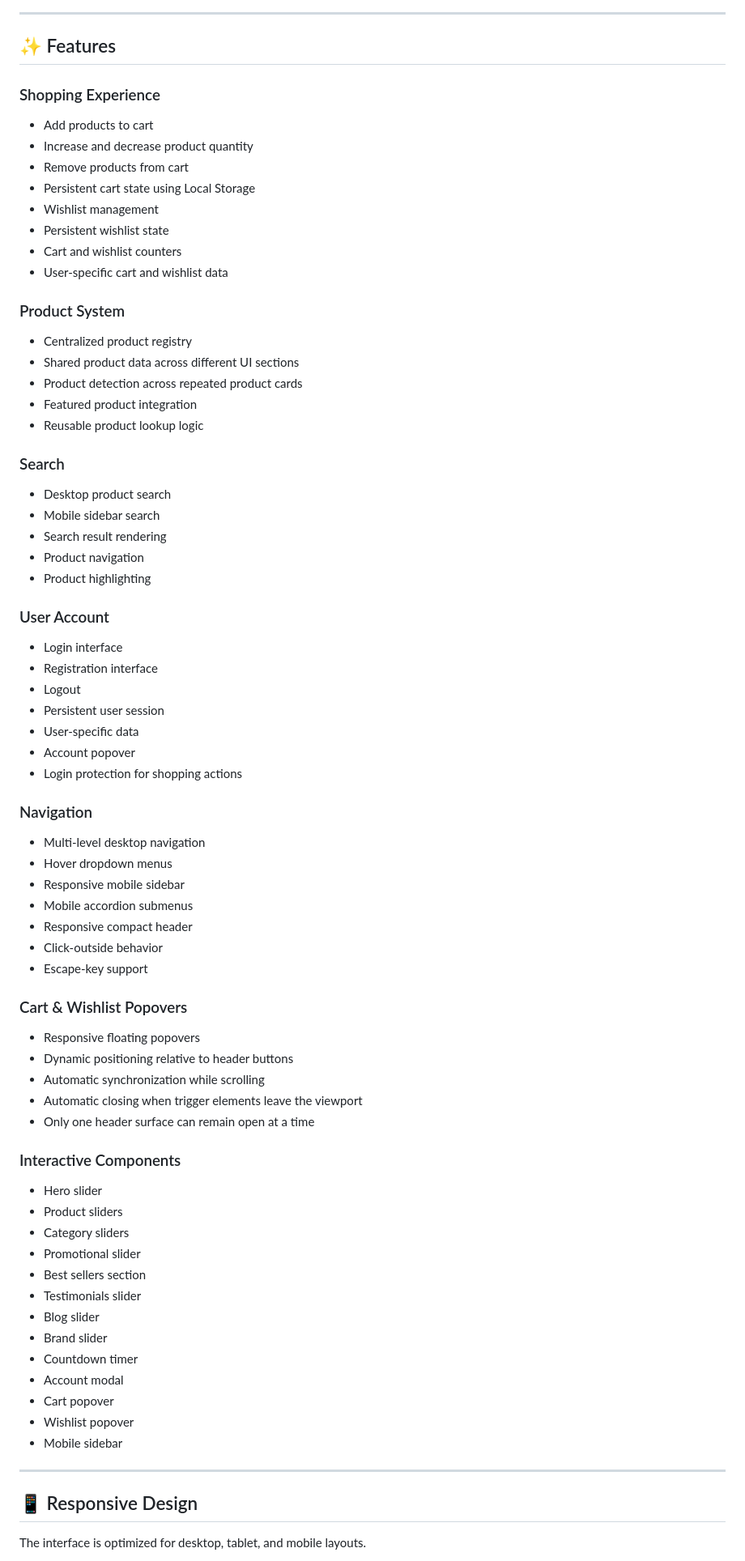
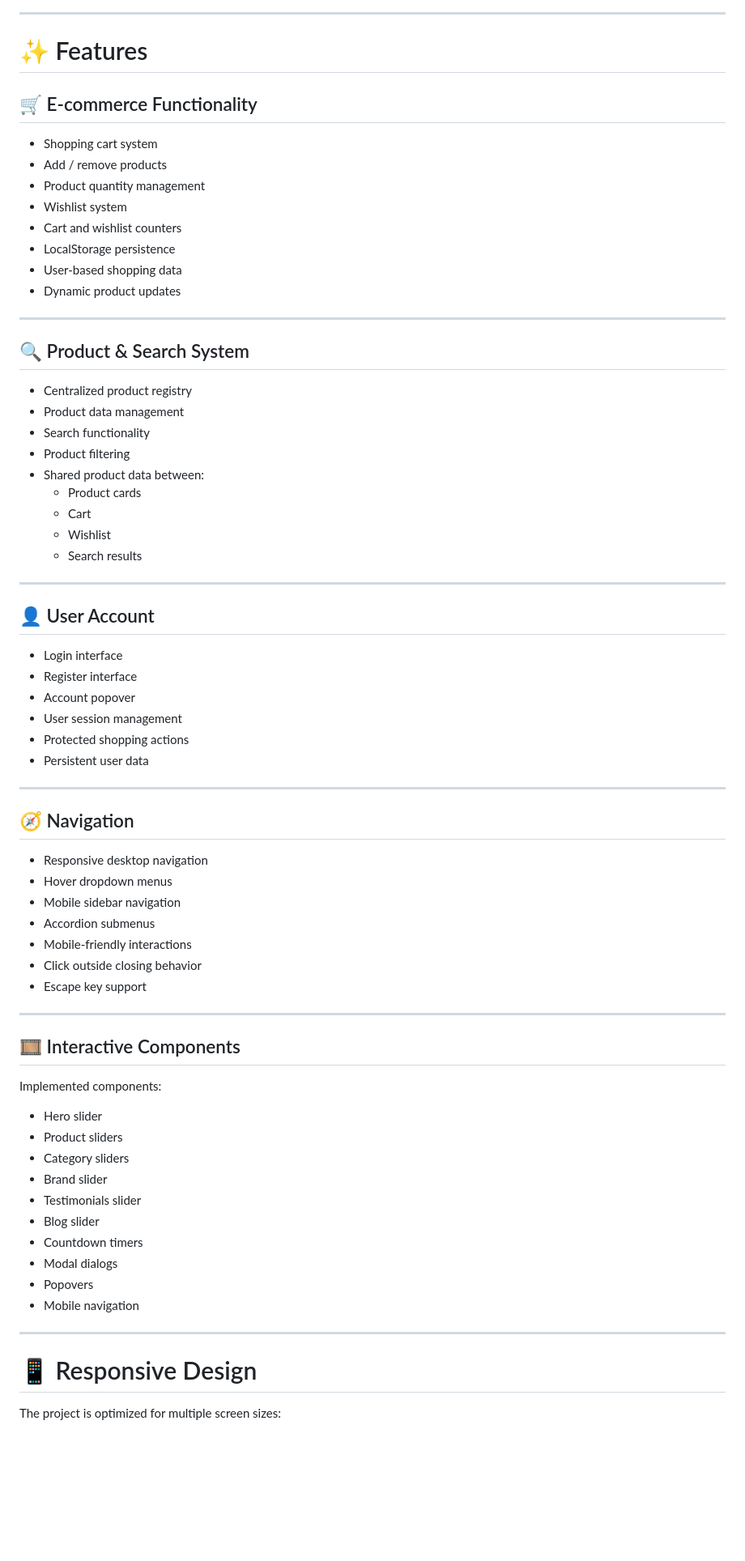
Before and after one commit to HumanRahimi/bijan-ecommerce-frontend, a Markdown page: README.md, the part around one of its changes. Shown at 81% size. Drawn GitHub-style; blank space fills up the shorter version.

Commit message:
Improve project documentation

```diff
--- a/README.md
+++ b/README.md
@@ -34,82 +34,76 @@ This project focuses on responsive UI engineering, reusable frontend architectur
 
 ---
 
-## ✨ Features
+# ✨ Features
 
-### Shopping Experience
+## 🛒 E-commerce Functionality
 
-- Add products to cart
-- Increase and decrease product quantity
-- Remove products from cart
-- Persistent cart state using Local Storage
-- Wishlist management
-- Persistent wishlist state
+- Shopping cart system
+- Add / remove products
+- Product quantity management
+- Wishlist system
 - Cart and wishlist counters
-- User-specific cart and wishlist data
+- LocalStorage persistence
+- User-based shopping data
+- Dynamic product updates
 
-### Product System
+---
+
+## 🔍 Product & Search System
 
 - Centralized product registry
-- Shared product data across different UI sections
-- Product detection across repeated product cards
-- Featured product integration
-- Reusable product lookup logic
+- Product data management
+- Search functionality
+- Product filtering
+- Shared product data between:
+  - Product cards
+  - Cart
+  - Wishlist
+  - Search results
 
-### Search
+---
 
-- Desktop product search
-- Mobile sidebar search
-- Search result rendering
-- Product navigation
-- Product highlighting
-
-### User Account
+## 👤 User Account
 
 - Login interface
-- Registration interface
-- Logout
-- Persistent user session
-- User-specific data
+- Register interface
 - Account popover
-- Login protection for shopping actions
+- User session management
+- Protected shopping actions
+- Persistent user data
 
-### Navigation
+---
 
-- Multi-level desktop navigation
+## 🧭 Navigation
+
+- Responsive desktop navigation
 - Hover dropdown menus
-- Responsive mobile sidebar
-- Mobile accordion submenus
-- Responsive compact header
-- Click-outside behavior
-- Escape-key support
+- Mobile sidebar navigation
+- Accordion submenus
+- Mobile-friendly interactions
+- Click outside closing behavior
+- Escape key support
 
-### Cart & Wishlist Popovers
+---
 
-- Responsive floating popovers
-- Dynamic positioning relative to header buttons
-- Automatic synchronization while scrolling
-- Automatic closing when trigger elements leave the viewport
-- Only one header surface can remain open at a time
+## 🎞 Interactive Components
 
-### Interactive Components
+Implemented components:
 
 - Hero slider
 - Product sliders
 - Category sliders
-- Promotional slider
-- Best sellers section
+- Brand slider
 - Testimonials slider
 - Blog slider
-- Brand slider
-- Countdown timer
-- Account modal
-- Cart popover
-- Wishlist popover
-- Mobile sidebar
+- Countdown timers
+- Modal dialogs
+- Popovers
+- Mobile navigation
 
 ---
 
-## 📱 Responsive Design
+# 📱 Responsive Design
 
-The interface is optimized for desktop, tablet, and mobile layouts.
+The project is optimized for multiple screen sizes:
 
```
Also changed, not shown: other parts of README.md (+110 -193 lines).
